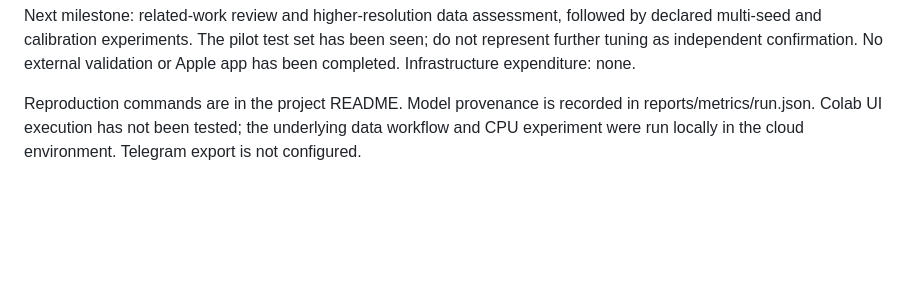
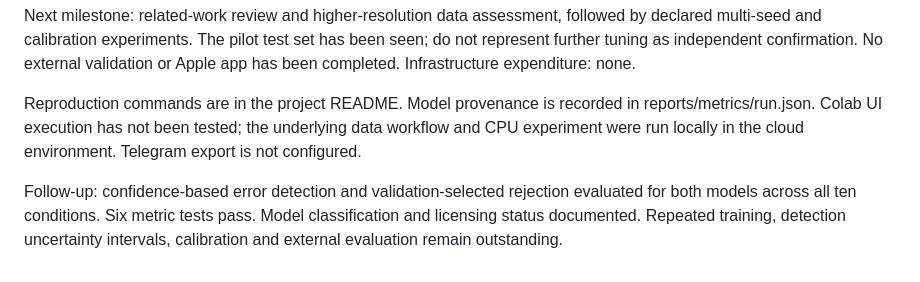
Before and after one commit to paploooov/medical-ai-reliability-lab, a Markdown page: docs/STATUS.md, the part around the change. Drawn GitHub-style; blank space fills up the shorter version.

```diff
--- a/docs/STATUS.md
+++ b/docs/STATUS.md
@@ -5,3 +5,5 @@ Completed: dataset validation, linear and 64-unit neural training, validation se
 Next milestone: related-work review and higher-resolution data assessment, followed by declared multi-seed and calibration experiments. The pilot test set has been seen; do not represent further tuning as independent confirmation. No external validation or Apple app has been completed. Infrastructure expenditure: none.
 
 Reproduction commands are in the project README. Model provenance is recorded in reports/metrics/run.json. Colab UI execution has not been tested; the underlying data workflow and CPU experiment were run locally in the cloud environment. Telegram export is not configured.
+
+Follow-up: confidence-based error detection and validation-selected rejection evaluated for both models across all ten conditions. Six metric tests pass. Model classification and licensing status documented. Repeated training, detection uncertainty intervals, calibration and external evaluation remain outstanding.
```
Also changed, not shown: README.md (+14 -1 lines), docs/LICENSING.md (added, +5 -0 lines), docs/research/ERROR_DETECTION.md (added, +37 -0 lines), docs/research/MODELS.md (added, +20 -0 lines), reports/figures/error_detection.png (added), 4 other files.
